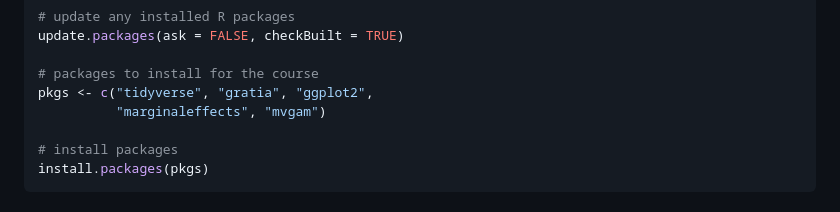
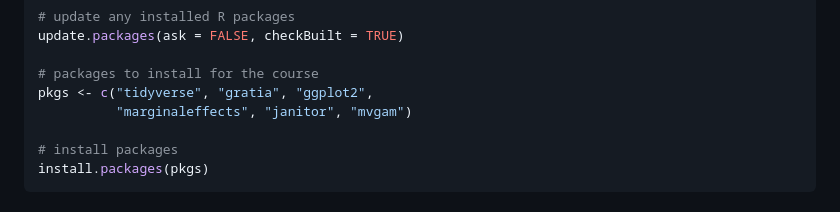
Before and after one commit to symbalex/ESA_2024_timeseries, a Markdown page: README.md, the part around the change. GitHub-like rendering.

```diff
--- a/README.md
+++ b/README.md
@@ -55,7 +55,7 @@ update.packages(ask = FALSE, checkBuilt = TRUE)
 
 # packages to install for the course
 pkgs <- c("tidyverse", "gratia", "ggplot2",
-          "marginaleffects", "mvgam")
+          "marginaleffects", "janitor", "mvgam")
 
 # install packages
 install.packages(pkgs)
```
